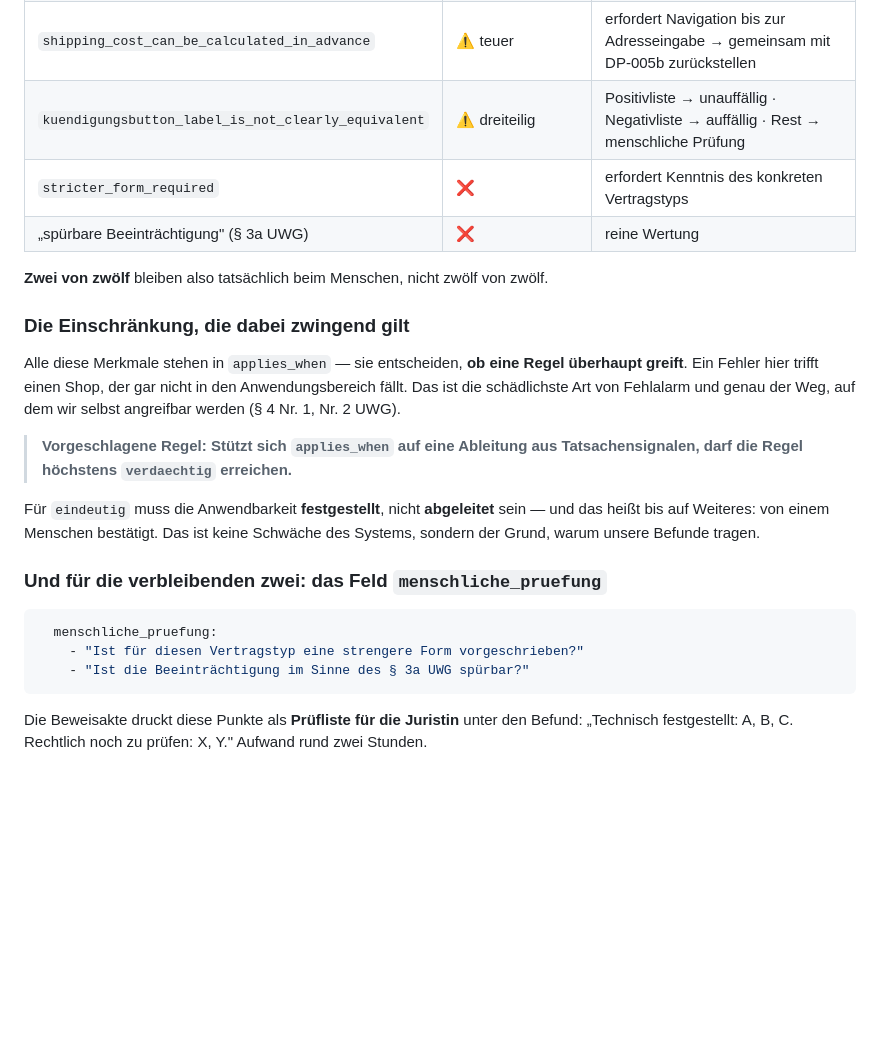
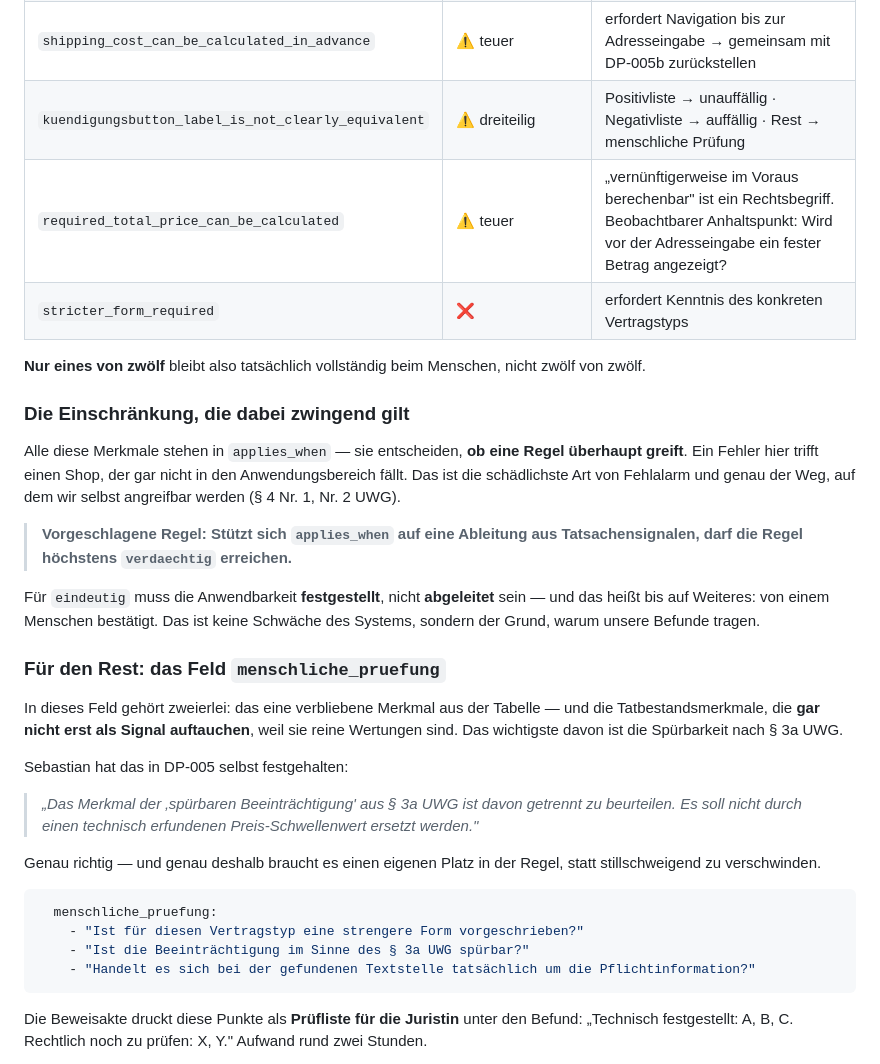
Before and after one commit to Rhinocerosdhkim/illegal-tech-dark-pattern-monitor, a Markdown page: docs/ABSTIMMUNG_Regelwerk.md, the part around the change. GitHub-like rendering; blank space fills up the shorter version.

Commit message:
Korb-C-Tabelle korrigiert
- required_total_price_can_be_calculated war faelschlich aus der Tabelle
  gefallen; wieder aufgenommen
- 'spuerbare Beeintraechtigung' ist kein Signal, sondern kommt nur als
  Fliesstext in anspruchskette und threshold_source von DP-005 vor.
  Gehoert damit nicht in die Signaltabelle, sondern nach
  menschliche_pruefung -- wie Sebastian dort selbst schreibt.
- Ergebnis: eines von zwoelf bleibt beim Menschen, nicht zwei.

````diff
--- a/docs/ABSTIMMUNG_Regelwerk.md
+++ b/docs/ABSTIMMUNG_Regelwerk.md
@@ -70,10 +70,10 @@ Aus diesen Tatsachen die Qualifikation abzuleiten, ist dann Aufgabe der **Regel*
 | `costs_are_unavoidable_delivery_or_offer_costs` | ⚠️ teilweise | Existiert eine kostenlose Abholoption, sind die Lieferkosten vermeidbar — das ist beobachtbar |
 | `shipping_cost_can_be_calculated_in_advance` | ⚠️ teuer | erfordert Navigation bis zur Adresseingabe → gemeinsam mit DP-005b zurückstellen |
 | `kuendigungsbutton_label_is_not_clearly_equivalent` | ⚠️ dreiteilig | Positivliste → unauffällig · Negativliste → auffällig · Rest → menschliche Prüfung |
+| `required_total_price_can_be_calculated` | ⚠️ teuer | „vernünftigerweise im Voraus berechenbar" ist ein Rechtsbegriff. Beobachtbarer Anhaltspunkt: Wird vor der Adresseingabe ein fester Betrag angezeigt? |
 | `stricter_form_required` | ❌ | erfordert Kenntnis des konkreten Vertragstyps |
-| „spürbare Beeinträchtigung" (§ 3a UWG) | ❌ | reine Wertung |
 
-**Zwei von zwölf** bleiben also tatsächlich beim Menschen, nicht zwölf von zwölf.
+**Nur eines von zwölf** bleibt also tatsächlich vollständig beim Menschen, nicht zwölf von zwölf.
 
 ### Die Einschränkung, die dabei zwingend gilt
 
@@ -83,12 +83,21 @@ Alle diese Merkmale stehen in `applies_when` — sie entscheiden, **ob eine Rege
 
 Für `eindeutig` muss die Anwendbarkeit **festgestellt**, nicht **abgeleitet** sein — und das heißt bis auf Weiteres: von einem Menschen bestätigt. Das ist keine Schwäche des Systems, sondern der Grund, warum unsere Befunde tragen.
 
-### Und für die verbleibenden zwei: das Feld `menschliche_pruefung`
+### Für den Rest: das Feld `menschliche_pruefung`
+
+In dieses Feld gehört zweierlei: das eine verbliebene Merkmal aus der Tabelle — und die Tatbestandsmerkmale, die **gar nicht erst als Signal auftauchen**, weil sie reine Wertungen sind. Das wichtigste davon ist die Spürbarkeit nach § 3a UWG.
+
+Sebastian hat das in DP-005 selbst festgehalten:
+
+> *„Das Merkmal der ‚spürbaren Beeinträchtigung' aus § 3a UWG ist davon getrennt zu beurteilen. Es soll nicht durch einen technisch erfundenen Preis-Schwellenwert ersetzt werden."*
+
+Genau richtig — und genau deshalb braucht es einen eigenen Platz in der Regel, statt stillschweigend zu verschwinden.
 
 ```yaml
   menschliche_pruefung:
     - "Ist für diesen Vertragstyp eine strengere Form vorgeschrieben?"
     - "Ist die Beeinträchtigung im Sinne des § 3a UWG spürbar?"
+    - "Handelt es sich bei der gefundenen Textstelle tatsächlich um die Pflichtinformation?"
 ```
 
 Die Beweisakte druckt diese Punkte als **Prüfliste für die Juristin** unter den Befund: „Technisch festgestellt: A, B, C. Rechtlich noch zu prüfen: X, Y." Aufwand rund zwei Stunden.
````
